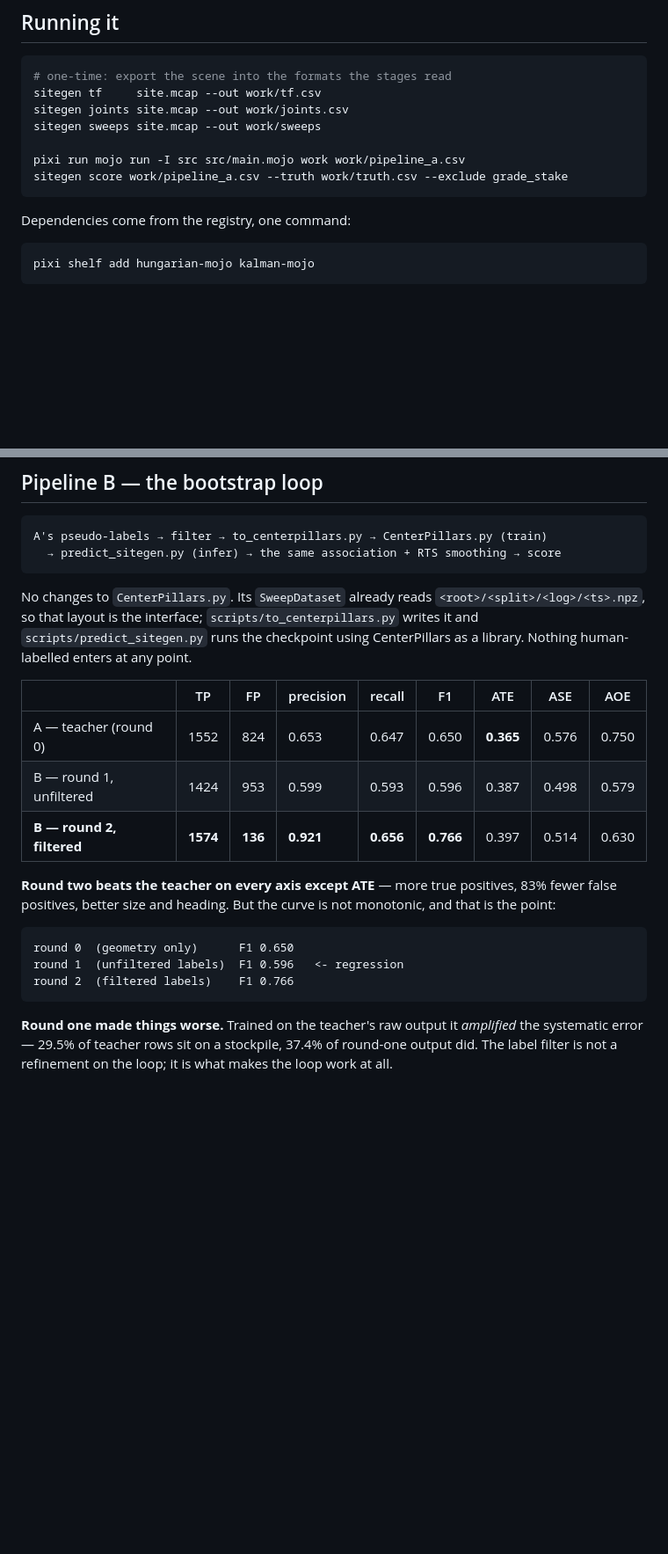
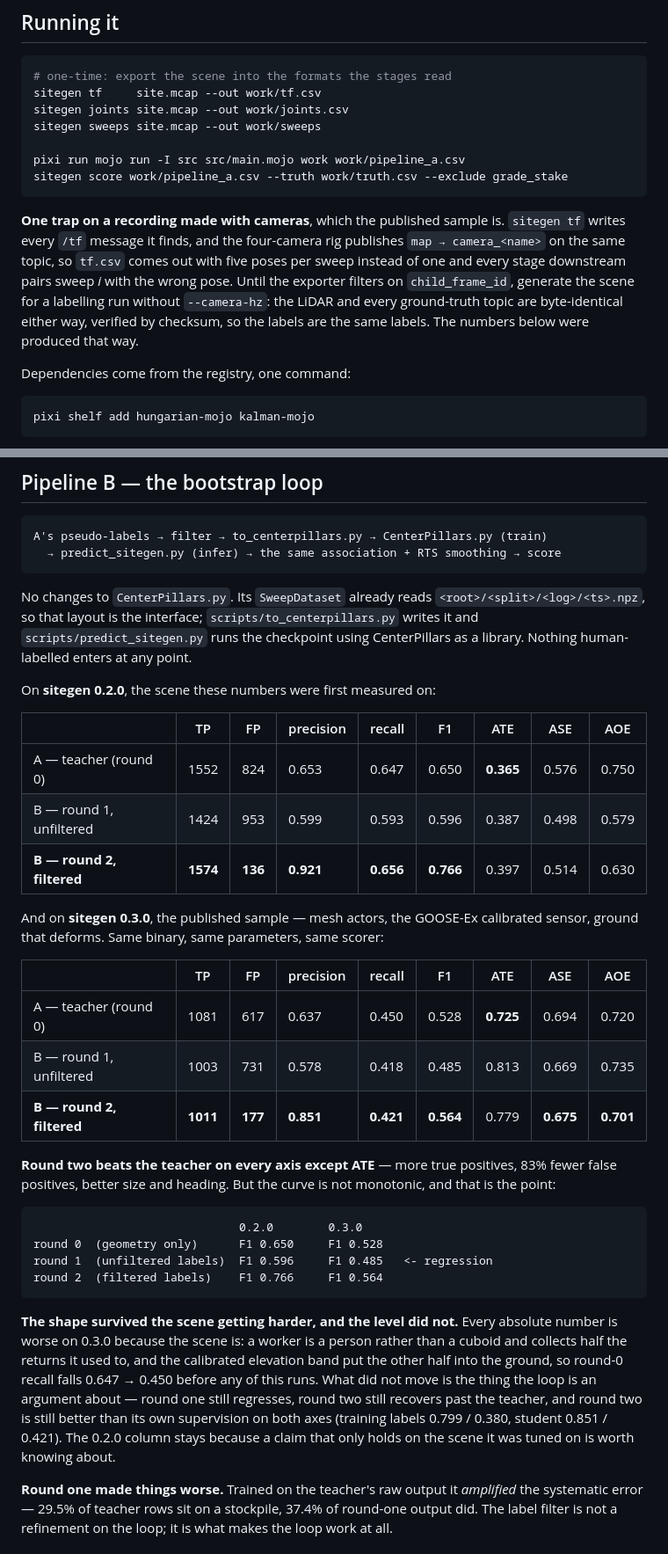
Before and after one commit to labelrefinery/Refinery, a Markdown page: README.md, 2 parts joined by grey strips. Shown at 88% size. GitHub-like rendering; blank space fills up the shorter version.

Commit message:
Run the rounds on sitegen 0.3.0, and keep the 0.2.0 column
The published sample is the calibrated sensor over mesh actors on ground
that deforms, so every round was re-run against it: 347 KB of labels
against a 100 MB recording, and the curl lines point at v0.3.0.

The three rounds land at F1 0.528 / 0.485 / 0.564 where 0.2.0 gave
0.650 / 0.596 / 0.766. The level dropped because the scene got harder --
round-0 recall is 0.647 -> 0.450 before any of this runs, a worker being
a person rather than a cuboid and the elevation band being the real
machine's. The shape did not: round one still regresses, round two still
recovers past the teacher, and the student is still better than its own
supervision on both axes. Both columns stay, because a result that only
holds on the scene it was measured on is worth being able to see.

Also documents the trap that produced a first, wrong set of numbers:
`sitegen tf` writes camera transforms as well as the sensor's, so a
recording made with --camera-hz exports five poses per sweep and every
stage reads the wrong one. F1 came out 0.139 until that was found. The
LiDAR and ground-truth topics are byte-identical with and without the
cameras, so labelling runs on a camera-free generate and the labels
still describe the published file.

Co-Authored-By: Claude Fable 5.1 <noreply@anthropic.com>
Claude-Session: https://claude.ai/code/session_01QC671ovyr9rpCR9BJCajys

````diff
--- a/README.md
+++ b/README.md
@@ -57,6 +57,15 @@ sitegen sweeps site.mcap --out work/sweeps
 pixi run mojo run -I src src/main.mojo work work/pipeline_a.csv
 sitegen score work/pipeline_a.csv --truth work/truth.csv --exclude grade_stake
 ```
+
+**One trap on a recording made with cameras**, which the published sample is.
+`sitegen tf` writes every `/tf` message it finds, and the four-camera rig
+publishes `map → camera_<name>` on the same topic, so `tf.csv` comes out with
+five poses per sweep instead of one and every stage downstream pairs sweep *i*
+with the wrong pose. Until the exporter filters on `child_frame_id`, generate
+the scene for a labelling run without `--camera-hz`: the LiDAR and every
+ground-truth topic are byte-identical either way, verified by checksum, so the
+labels are the same labels. The numbers below were produced that way.
 
 Dependencies come from the registry, one command:
 
@@ -187,21 +196,45 @@ No changes to `CenterPillars.py`. Its `SweepDataset` already reads
 the checkpoint using CenterPillars as a library. Nothing human-labelled enters
 at any point.
 
+On **sitegen 0.2.0**, the scene these numbers were first measured on:
+
 | | TP | FP | precision | recall | F1 | ATE | ASE | AOE |
 | --- | --- | --- | --- | --- | --- | --- | --- | --- |
 | A — teacher (round 0) | 1552 | 824 | 0.653 | 0.647 | 0.650 | **0.365** | 0.576 | 0.750 |
 | B — round 1, unfiltered | 1424 | 953 | 0.599 | 0.593 | 0.596 | 0.387 | 0.498 | 0.579 |
 | **B — round 2, filtered** | **1574** | **136** | **0.921** | **0.656** | **0.766** | 0.397 | 0.514 | 0.630 |
 
+And on **sitegen 0.3.0**, the published sample — mesh actors, the GOOSE-Ex
+calibrated sensor, ground that deforms. Same binary, same parameters, same
+scorer:
+
+| | TP | FP | precision | recall | F1 | ATE | ASE | AOE |
+| --- | --- | --- | --- | --- | --- | --- | --- | --- |
+| A — teacher (round 0) | 1081 | 617 | 0.637 | 0.450 | 0.528 | **0.725** | 0.694 | 0.720 |
+| B — round 1, unfiltered | 1003 | 731 | 0.578 | 0.418 | 0.485 | 0.813 | 0.669 | 0.735 |
+| **B — round 2, filtered** | **1011** | **177** | **0.851** | **0.421** | **0.564** | 0.779 | **0.675** | **0.701** |
+
 **Round two beats the teacher on every axis except ATE** — more true positives,
 83% fewer false positives, better size and heading. But the curve is not
 monotonic, and that is the point:
 
 ```
-round 0  (geometry only)      F1 0.650
-round 1  (unfiltered labels)  F1 0.596   <- regression
-round 2  (filtered labels)    F1 0.766
+                              0.2.0        0.3.0
+round 0  (geometry only)      F1 0.650     F1 0.528
+round 1  (unfiltered labels)  F1 0.596     F1 0.485   <- regression
+round 2  (filtered labels)    F1 0.766     F1 0.564
 ```
+
+**The shape survived the scene getting harder, and the level did not.** Every
+absolute number is worse on 0.3.0 because the scene is: a worker is a person
+rather than a cuboid and collects half the returns it used to, and the
+calibrated elevation band put the other half into the ground, so round-0 recall
+falls 0.647 → 0.450 before any of this runs. What did not move is the thing the
+loop is an argument about — round one still regresses, round two still recovers
+past the teacher, and round two is still better than its own supervision on
+both axes (training labels 0.799 / 0.380, student 0.851 / 0.421). The 0.2.0
+column stays because a claim that only holds on the scene it was tuned on is
+worth knowing about.
 
 **Round one made things worse.** Trained on the teacher's raw output it
 *amplified* the systematic error — 29.5% of teacher rows sit on a stockpile,
````
Also changed, not shown: other parts of README.md (+4 -4 lines).
